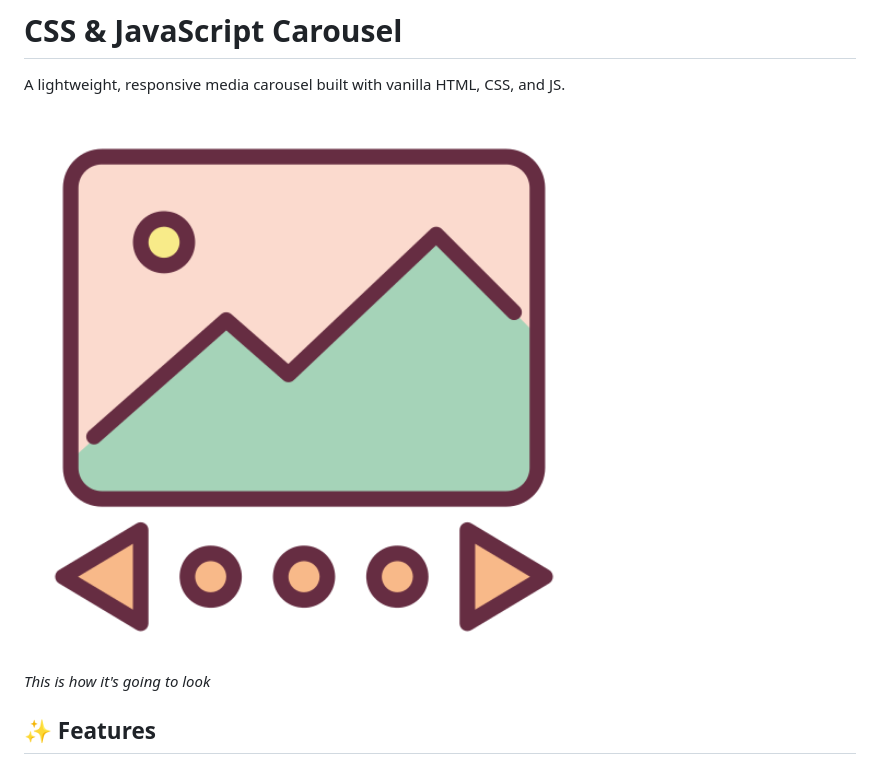
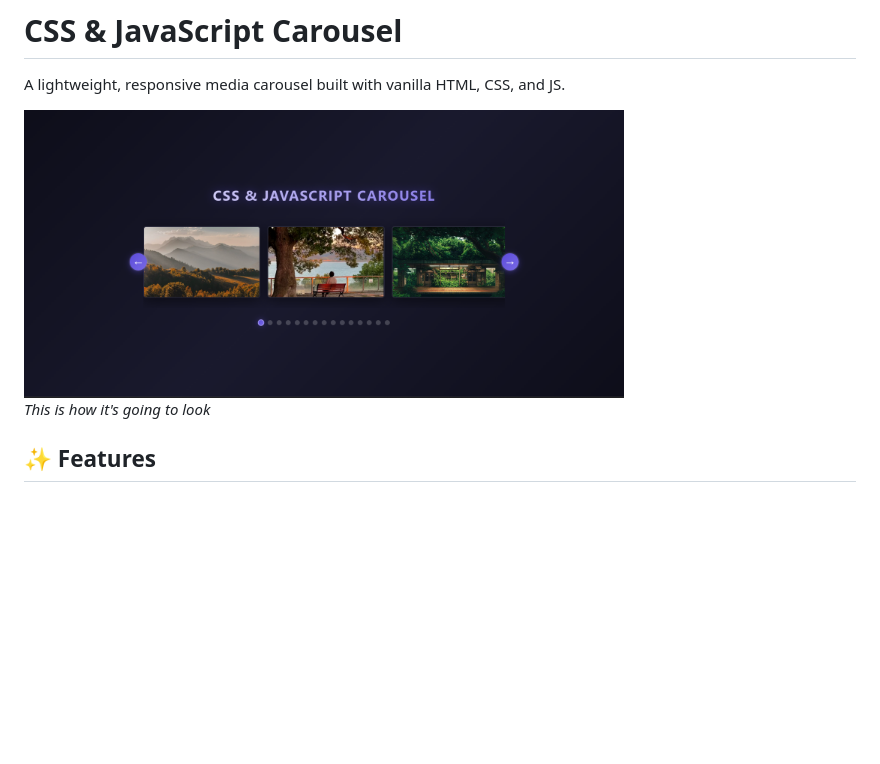
Before and after one commit to toxicbishop/Carousel-with-Photos-and-Videos, a Markdown page: README.md, the part around the change. Rendered like a GitHub page; pictures changed too: Preview/preview.png (added); blank space fills up the shorter version.

```diff
--- a/README.md
+++ b/README.md
@@ -2,7 +2,7 @@
 
 A lightweight, responsive media carousel built with vanilla HTML, CSS, and JS.
 
-<img src="Title/Carousel.png" width="600" alt="Carousel Preview">
+<img src="Preview/preview.png" width="600" alt="Carousel Preview">
 <p><em>This is how it's going to look</em></p>
 
 ## ✨ Features
```
